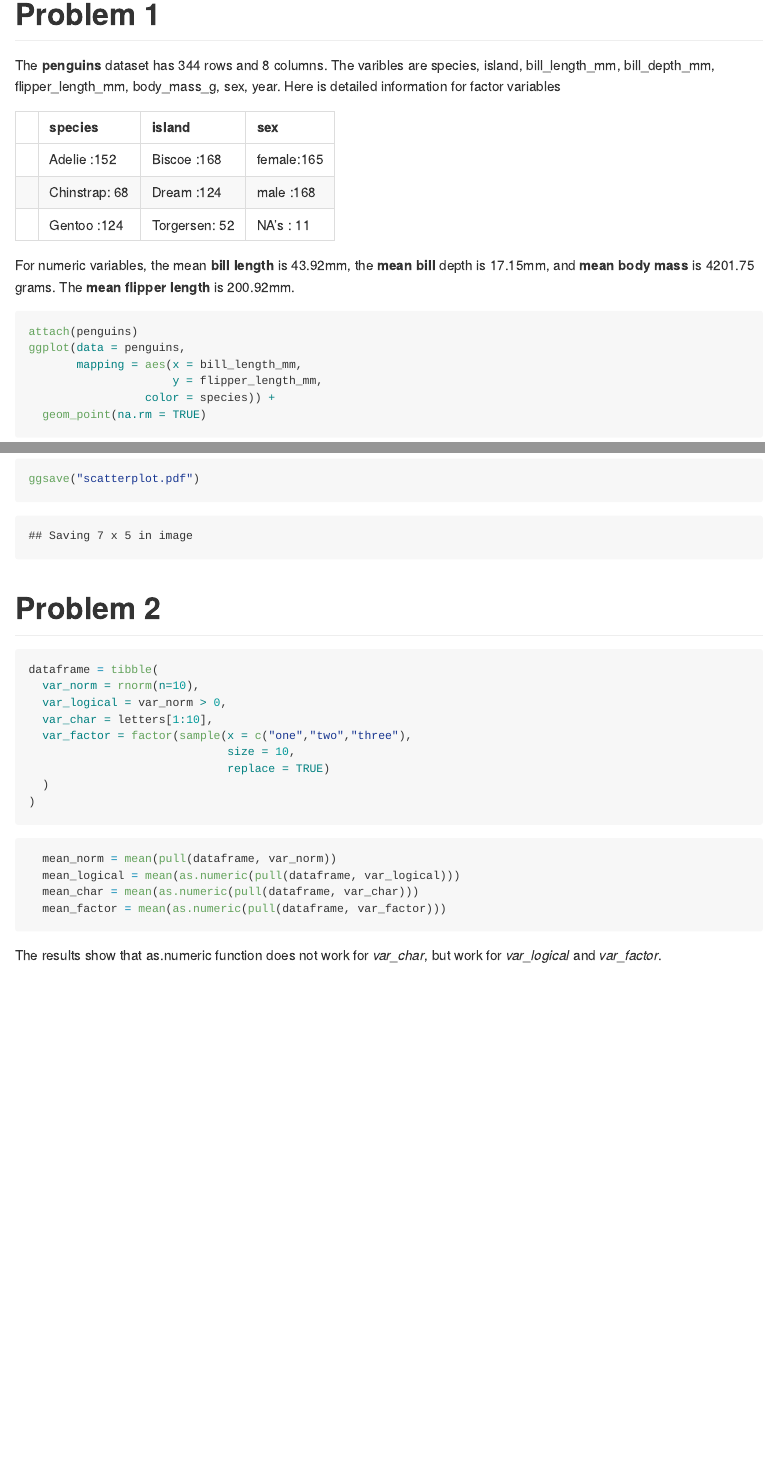
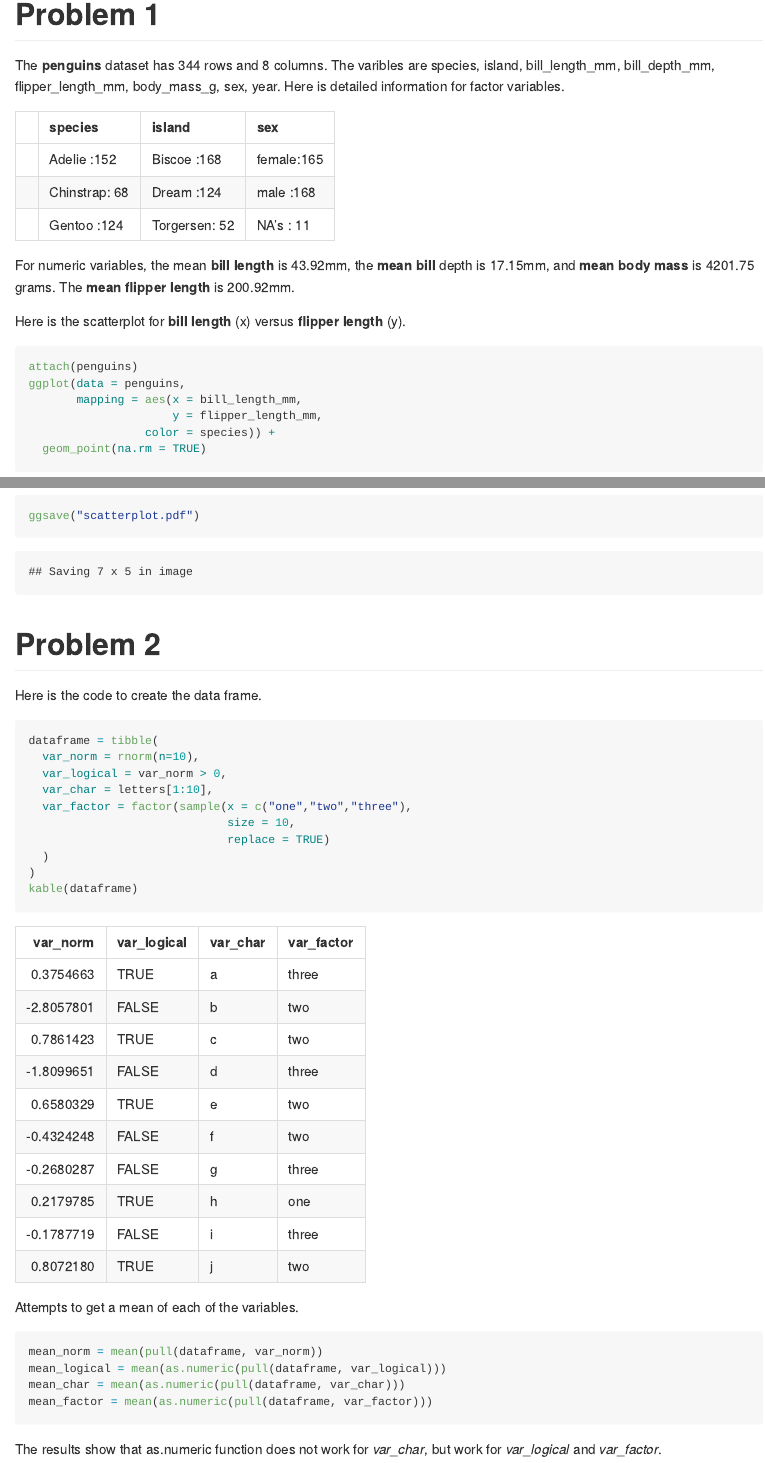
Before and after one commit to caryni01/p8105_hw1_cn2604, an R Markdown document (p8105_hw1_cn2604.Rmd): the page in a window 1100 px wide, from 180 px down, and a second part further down, joined at a grey line. The pictures show the output file p8105_hw1_cn2604.md that the author committed with the source, drawn offline in the style of GitHub.

Commit message:
Formatting

````diff
--- a/p8105_hw1_cn2604.Rmd
+++ b/p8105_hw1_cn2604.Rmd
@@ -12,9 +12,10 @@ library(tidyverse)
 data("penguins", package = "palmerpenguins")
 ```
 The __penguins__ dataset has `r nrow(penguins)` rows and `r ncol(penguins)` columns.
-The varibles are `r names(penguins)`. Here is detailed information for factor variables`r kable(summary(penguins[c("species", "island", "sex")]))`For numeric variables, the mean __bill length__ is `r round(mean(penguins$bill_length_mm, na.rm=TRUE), digits = 2)`mm, the __mean bill__ depth is `r round(mean(penguins$bill_depth_mm, na.rm=TRUE), digits = 2)`mm, and __mean body mass__ is `r round(mean(penguins$body_mass_g, na.rm=TRUE), digits = 2)` grams.
+The varibles are `r names(penguins)`. Here is detailed information for factor variables.`r kable(summary(penguins[c("species", "island", "sex")]))`For numeric variables, the mean __bill length__ is `r round(mean(penguins$bill_length_mm, na.rm=TRUE), digits = 2)`mm, the __mean bill__ depth is `r round(mean(penguins$bill_depth_mm, na.rm=TRUE), digits = 2)`mm, and __mean body mass__ is `r round(mean(penguins$body_mass_g, na.rm=TRUE), digits = 2)` grams.
 The __mean flipper length__ is `r round(mean(penguins$flipper_length_mm, na.rm=TRUE), digits = 2)`mm.
 
+Here is the scatterplot for __bill length__ (x) versus __flipper length__ (y).
 ```{r scatterplot}
 attach(penguins)
 ggplot(data = penguins,
@@ -25,6 +26,7 @@ ggplot(data = penguins,
 ggsave("scatterplot.pdf")
 ```
 # Problem 2
+Here is the code to create the data frame.
 ```{r dataframe}
 dataframe = tibble(
   var_norm = rnorm(n=10),
@@ -35,11 +37,13 @@ dataframe = tibble(
                              replace = TRUE)
   )
 )
+kable(dataframe)
 ```
+Attempts to get a mean of each of the variables.
 ```{r dataframe_calculation, eval=FALSE}
-  mean_norm = mean(pull(dataframe, var_norm))
-  mean_logical = mean(as.numeric(pull(dataframe, var_logical)))
-  mean_char = mean(as.numeric(pull(dataframe, var_char)))
-  mean_factor = mean(as.numeric(pull(dataframe, var_factor)))
+mean_norm = mean(pull(dataframe, var_norm))
+mean_logical = mean(as.numeric(pull(dataframe, var_logical)))
+mean_char = mean(as.numeric(pull(dataframe, var_char)))
+mean_factor = mean(as.numeric(pull(dataframe, var_factor)))
 ```
 The results show that as.numeric function does not work for _var_char_, but work for _var_logical_ and _var_factor_.
````
Also changed, not shown: p8105_hw1_cn2604.md.
